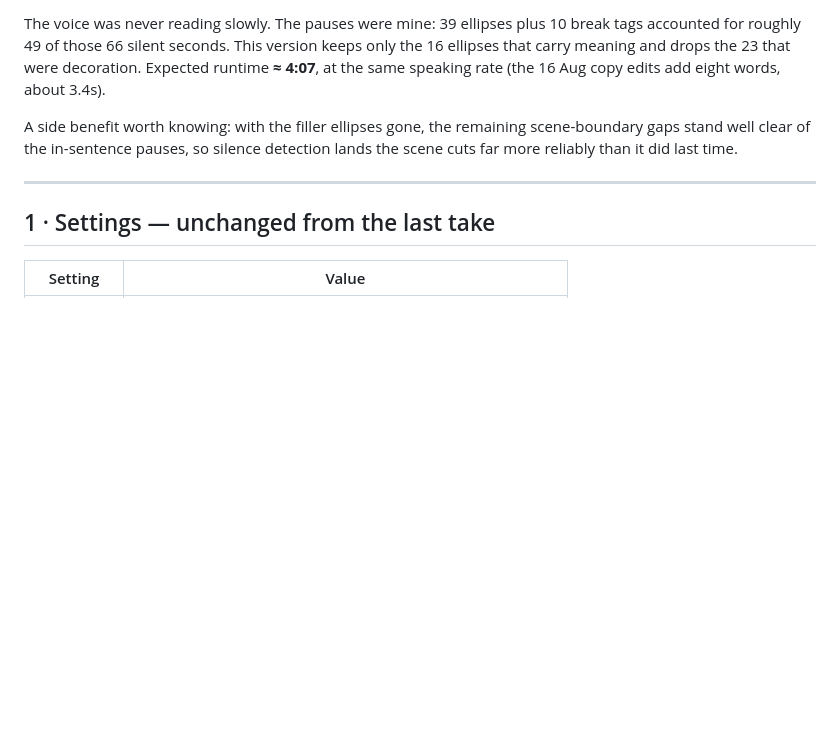
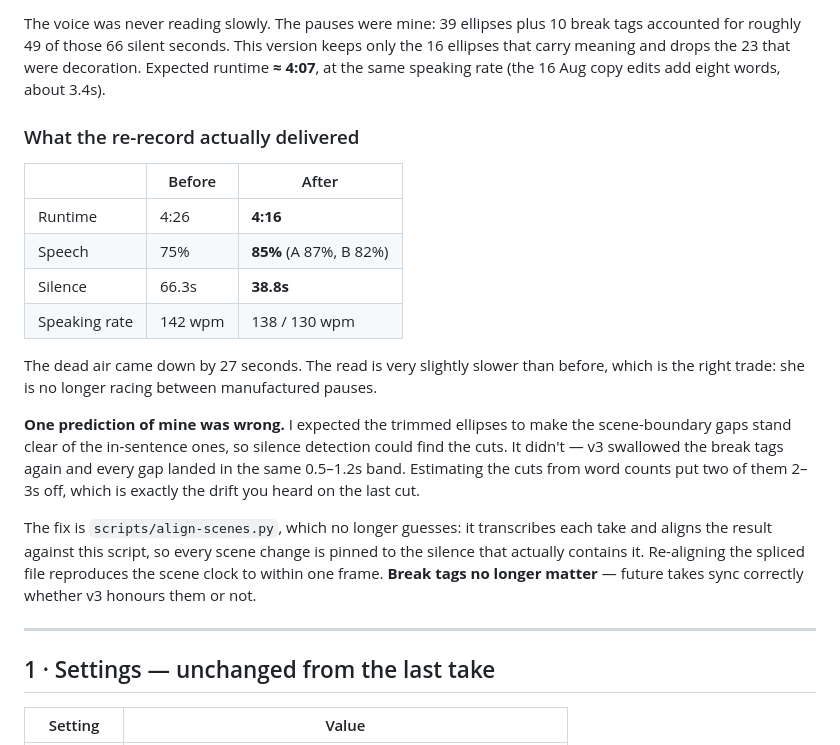
Before and after one commit to dash1133/PortcoAITransformation, a Markdown page: script/elevenlabs-prompt.md, the part around the change. Drawn GitHub-style; blank space fills up the shorter version.

Commit message:
Record measured outcome of the re-record in the VO package
Runtime 4:26 -> 4:16, silence 66.3s -> 38.8s. Also notes that the
predicted benefit (trimmed ellipses making scene gaps detectable) did
not materialise, and that sync no longer depends on break tags.

Co-Authored-By: Claude Opus 5 <noreply@anthropic.com>
Claude-Session: https://claude.ai/code/session_011fEh2PS5BRyMrUQwTCUMHD

```diff
--- a/script/elevenlabs-prompt.md
+++ b/script/elevenlabs-prompt.md
@@ -23,9 +23,30 @@ keeps only the 16 ellipses that carry meaning and drops the 23 that were
 decoration. Expected runtime **≈ 4:07**, at the same speaking rate (the 16 Aug
 copy edits add eight words, about 3.4s).
 
-A side benefit worth knowing: with the filler ellipses gone, the remaining
-scene-boundary gaps stand well clear of the in-sentence pauses, so silence
-detection lands the scene cuts far more reliably than it did last time.
+### What the re-record actually delivered
+
+| | Before | After |
+|---|---|---|
+| Runtime | 4:26 | **4:16** |
+| Speech | 75% | **85%** (A 87%, B 82%) |
+| Silence | 66.3s | **38.8s** |
+| Speaking rate | 142 wpm | 138 / 130 wpm |
+
+The dead air came down by 27 seconds. The read is very slightly slower than
+before, which is the right trade: she is no longer racing between manufactured
+pauses.
+
+**One prediction of mine was wrong.** I expected the trimmed ellipses to make
+the scene-boundary gaps stand clear of the in-sentence ones, so silence
+detection could find the cuts. It didn't — v3 swallowed the break tags again and
+every gap landed in the same 0.5–1.2s band. Estimating the cuts from word counts
+put two of them 2–3s off, which is exactly the drift you heard on the last cut.
+
+The fix is `scripts/align-scenes.py`, which no longer guesses: it transcribes
+each take and aligns the result against this script, so every scene change is
+pinned to the silence that actually contains it. Re-aligning the spliced file
+reproduces the scene clock to within one frame. **Break tags no longer matter** —
+future takes sync correctly whether v3 honours them or not.
 
 ---
 
```
